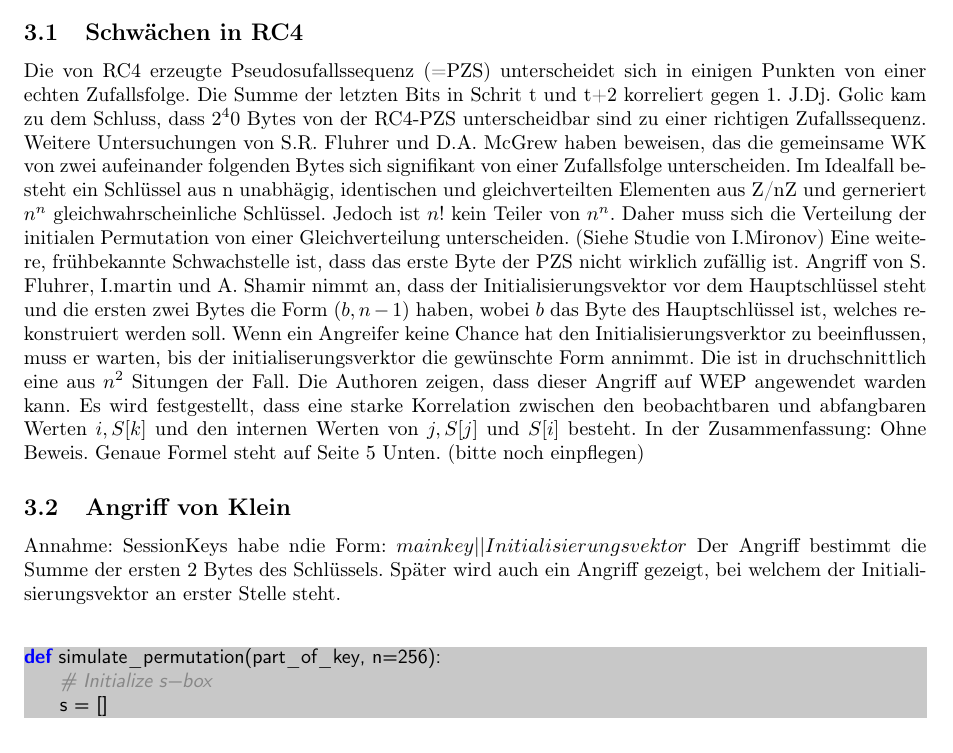
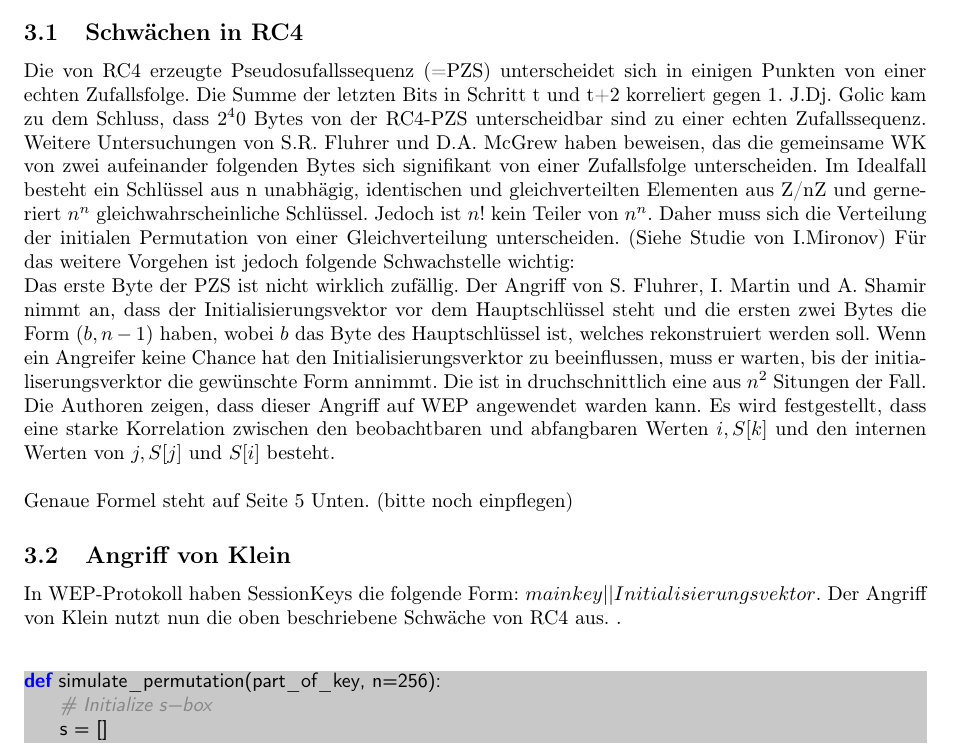
Before and after one commit to doctordebug/Hackerpraktikum, a LaTeX document (Aufgabe_2/Aufgabe_2.5/Ausarbeitung.tex): part of page 4 of 7, cut so that both start at the same text. Compiled offline with pdfLaTeX.

Commit message:
added some crazy stuff. and Checked spelling!

```diff
--- a/Aufgabe_2/Aufgabe_2.5/Ausarbeitung.tex
+++ b/Aufgabe_2/Aufgabe_2.5/Ausarbeitung.tex
@@ -106,23 +106,27 @@ In diesem Abschnitt werden die verschiedenen Angriffe die wir in den Aufgaben 2
 
 \subsection{Schwächen in RC4}
 % Auf Korrelation in RC4 PRNG eingehen(Klein paper), auf Besonderheiten unserer situation eingehen (iv vorne,
-Die von RC4 erzeugte Pseudosufallssequenz (=PZS) unterscheidet sich in einigen Punkten von einer echten Zufallsfolge. Die Summe der letzten Bits in Schrit t und t+2 korreliert gegen 1. J.Dj. Golic kam zu dem Schluss, dass $2^40$ Bytes von der RC4-PZS unterscheidbar sind zu einer richtigen Zufallssequenz.
+Die von RC4 erzeugte Pseudosufallssequenz (=PZS) unterscheidet sich in einigen Punkten von einer echten Zufallsfolge. Die Summe der letzten Bits in Schritt t und t+2 korreliert gegen 1.
+J.Dj. Golic kam zu dem Schluss, dass $2^40$ Bytes von der RC4-PZS unterscheidbar sind zu einer echten Zufallssequenz.
 Weitere Untersuchungen von S.R. Fluhrer und D.A. McGrew haben beweisen, das die gemeinsame WK von zwei aufeinander folgenden Bytes sich signifikant von einer Zufallsfolge unterscheiden. Im Idealfall besteht ein Schlüssel aus n unabhägig, identischen und gleichverteilten Elementen aus Z/nZ und gerneriert $n^n$ gleichwahrscheinliche Schlüssel. Jedoch ist $n!$ kein Teiler von $n^n$. Daher muss sich die Verteilung der initialen Permutation von einer Gleichverteilung unterscheiden. (Siehe Studie von I.Mironov)
-Eine weitere, frühbekannte Schwachstelle ist, dass das erste Byte der PZS nicht wirklich zufällig ist. Angriff von S. Fluhrer, I.martin und A. Shamir nimmt an, dass der Initialisierungsvektor vor dem Hauptschlüssel steht und die ersten zwei Bytes die Form $(b,n-1)$ haben, wobei $b$ das Byte des Hauptschlüssel ist, welches rekonstruiert werden soll. Wenn ein Angreifer keine Chance hat den Initialisierungsverktor zu beeinflussen, muss er warten, bis der initialiserungsverktor die gewünschte Form annimmt. Die ist in druchschnittlich eine aus $n^2$ Situngen der Fall. Die Authoren zeigen, dass dieser Angriff auf WEP angewendet warden kann.
-Es wird festgestellt, dass eine starke Korrelation zwischen den beobachtbaren und abfangbaren Werten $i, S[k]$ und den internen Werten von $j, S[j]$ und $S[i]$ besteht. In der Zusammenfassung: Ohne Beweis.
+Für das weitere Vorgehen ist jedoch folgende Schwachstelle wichtig:\\
+Das erste Byte der PZS ist nicht wirklich zufällig. Der Angriff von S. Fluhrer, I. Martin und A. Shamir nimmt an, dass der Initialisierungsvektor vor dem Hauptschlüssel steht und die ersten zwei Bytes die Form $(b,n-1)$ haben, wobei $b$ das Byte des Hauptschlüssel ist, welches rekonstruiert werden soll. Wenn ein Angreifer keine Chance hat den Initialisierungsverktor zu beeinflussen, muss er warten, bis der initialiserungsverktor die gewünschte Form annimmt. Die ist in druchschnittlich eine aus $n^2$ Situngen der Fall. Die Authoren zeigen, dass dieser Angriff auf WEP angewendet warden kann.
+Es wird festgestellt, dass eine starke Korrelation zwischen den beobachtbaren und abfangbaren Werten $i, S[k]$ und den internen Werten von $j, S[j]$ und $S[i]$ besteht.
+\\\\
 Genaue Formel steht auf Seite 5 Unten. (bitte noch einpflegen)
 
 \subsection{Angriff von Klein}
-Annahme: SessionKeys habe ndie Form: $main key || Initialisierungsvektor$
-Der Angriff bestimmt die Summe der ersten 2 Bytes des Schlüssels. Später wird auch ein Angriff gezeigt, bei welchem der Initialisierungsvektor an erster Stelle steht.
+In WEP-Protokoll haben SessionKeys die folgende Form: $main key || Initialisierungsvektor$. Der Angriff von Klein nutzt nun die oben beschriebene Schwäche von RC4 aus.
+.
 \paragraph{Permutieren der S-Box} %Approximate the permutation by simulating the first i steps of the key scheduling of RC4
+
+%TODO form this to algorithm
 \begin{lstlisting}
 def simulate_permutation(part_of_key, n=256):
     # Initialize s-box
     s = []
     for i in range(n):
         s.append(i)
-
     i, j = 0, 0
     # Calculate permutation for first i bytes
     for i in range(len(part_of_key)):
```
